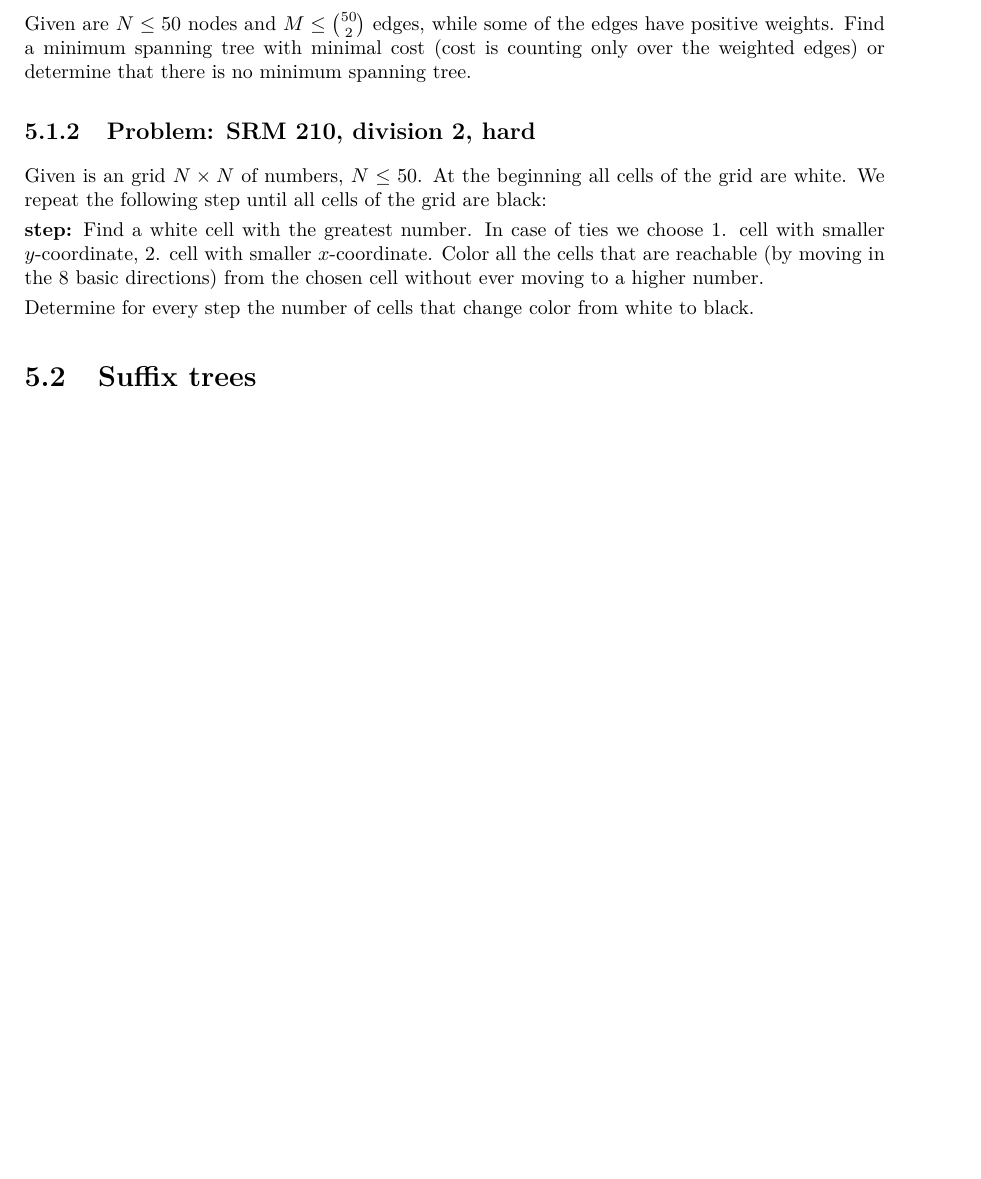
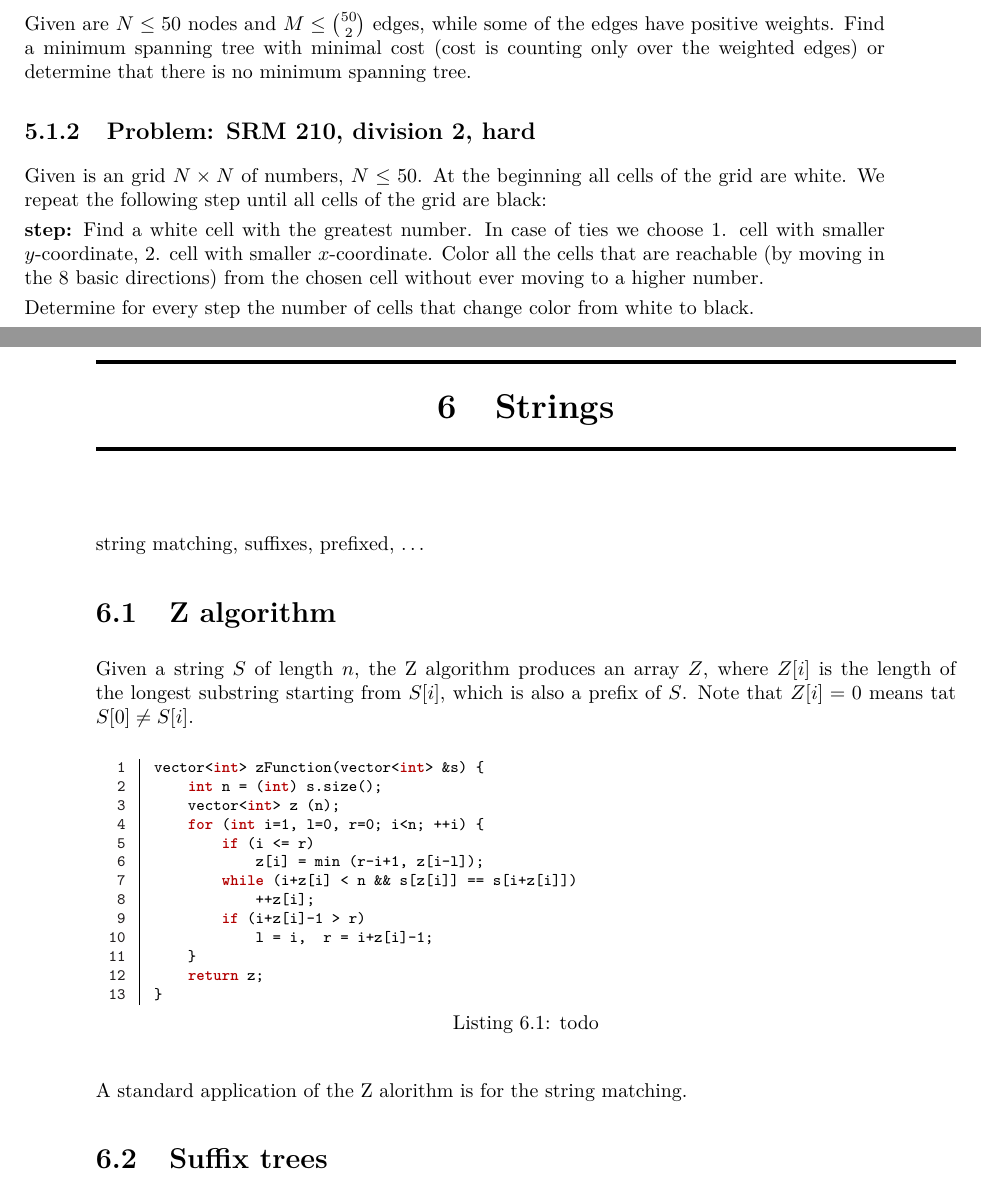
Before and after one commit to ondrejbudac/competitive_programming, a LaTeX thesis (notes/notes.tex, which reads notes/codes/Zalgorithm.cpp): part of page 14 of 26 before the commit and two parts of pages 14 and 15 of 27 after it, the two joined at a grey line, cut so that both start at the same text, the shorter picture padded with empty space. Compiled offline with pdfLaTeX.

Commit message:
added Z alorithm

```diff
--- /dev/null
+++ b/notes/codes/Zalgorithm.cpp
@@ -0,0 +1,13 @@
+ vector<int> zFunction(vector<int> &s) {
+     int n = (int) s.size();
+     vector<int> z (n);
+     for (int i=1, l=0, r=0; i<n; ++i) {
+         if (i <= r)
+             z[i] = min (r-i+1, z[i-l]);
+         while (i+z[i] < n && s[z[i]] == s[i+z[i]])
+             ++z[i];
+         if (i+z[i]-1 > r)
+             l = i,  r = i+z[i]-1;
+     }
+     return z;
+ }
--- a/notes/notes.tex
+++ b/notes/notes.tex
@@ -336,9 +351,23 @@ Color all the cells that are reachable (by moving in the 8 basic directions) fro
 Determine for every step the number of cells that change color from white to black.
 
 
-\section{Suffix trees}
+
 
  % % % % % % % % % % % % % % % % % % % % % % % % % % % % % % % % % % % % % % % % % % % % % % % %
+
+ \chapter{Strings}
+string matching, suffixes, prefixed, \ldots
+
+ \section{Z algorithm}
+ Given a string $S$ of length $n$, the Z algorithm produces an array $Z$, where $Z[i]$ is the length of the longest substring starting from $S[i]$, which is also a prefix of $S$.
+ Note that $Z[i] = 0$ means tat $S[0] \neq S[i]$.
+
+ \insertcode{"codes/Zalgorithm.cpp"}{todo}
+
+ A standard application of the Z alorithm is for the string matching.
+
+
+\section{Suffix trees}
 
 \chapter{Examples}
 
```
Also changed, not shown: notes/notes.tex (15 more changed lines).
